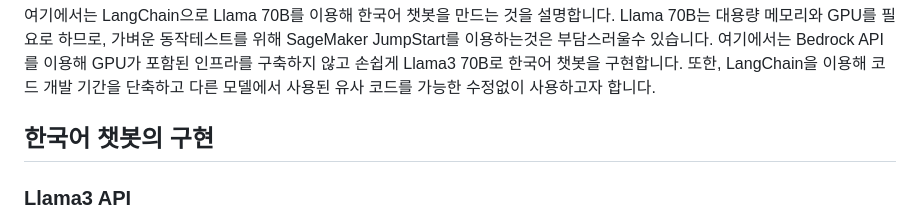
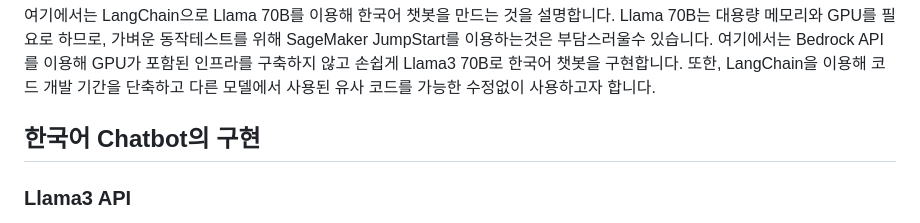
Before and after one commit to kyopark2014/llama3-70b-langchain, a Markdown page: README.md, the part around one of its changes. Drawn GitHub-style.

```diff
--- a/README.md
+++ b/README.md
@@ -2,7 +2,7 @@
 
 여기에서는 LangChain으로 Llama 70B를 이용해 한국어 챗봇을 만드는 것을 설명합니다. Llama 70B는 대용량 메모리와 GPU를 필요로 하므로, 가벼운 동작테스트를 위해 SageMaker JumpStart를 이용하는것은 부담스러울수 있습니다. 여기에서는 Bedrock API를 이용해 GPU가 포함된 인프라를 구축하지 않고 손쉽게 Llama3 70B로 한국어 챗봇을 구현합니다. 또한, LangChain을 이용해 코드 개발 기간을 단축하고 다른 모델에서 사용된 유사 코드를 가능한 수정없이 사용하고자 합니다.
 
-## 한국어 챗봇의 구현
+## 한국어 Chatbot의 구현
 
 ### Llama3 API
 
```
Also changed, not shown: other parts of README.md (+1 -1 lines).
